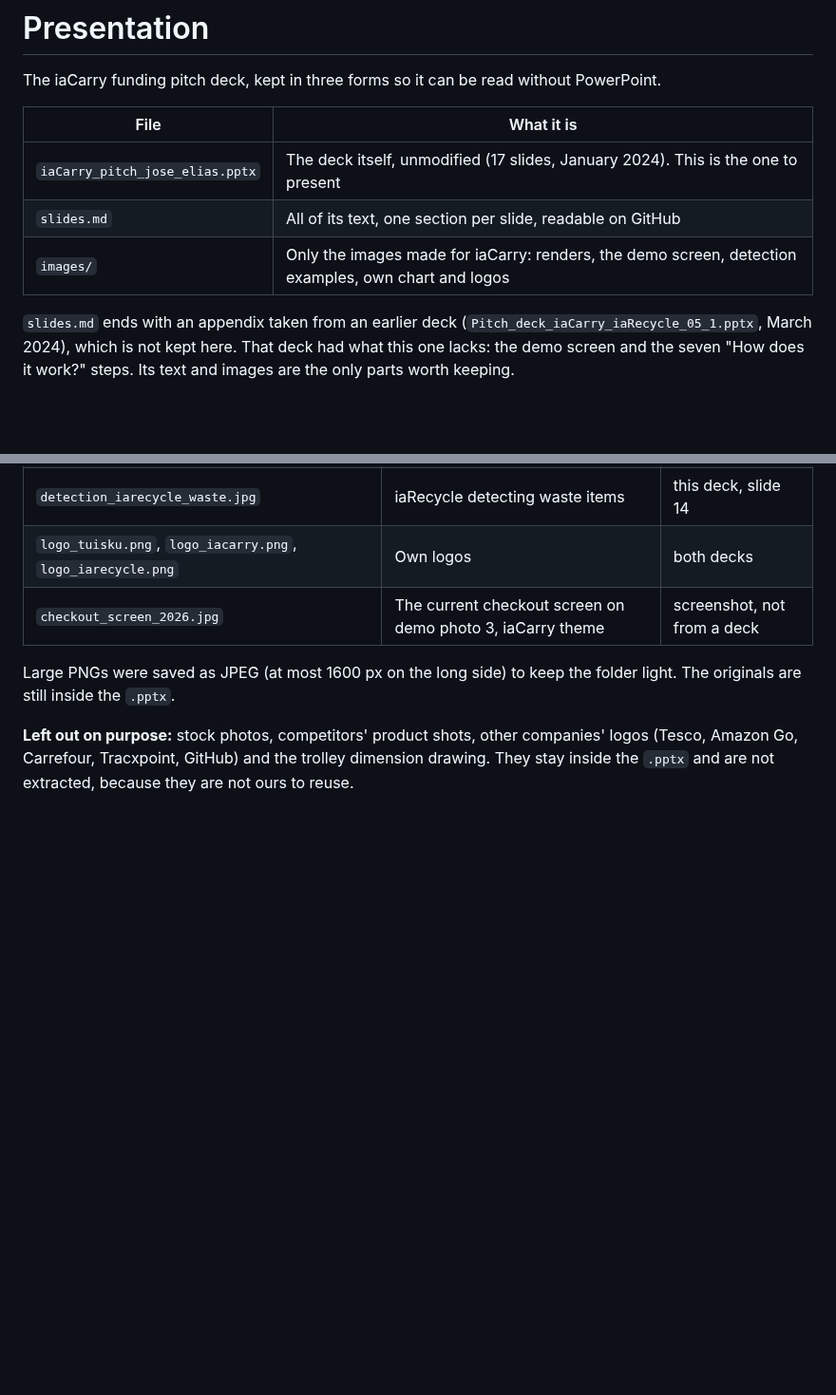
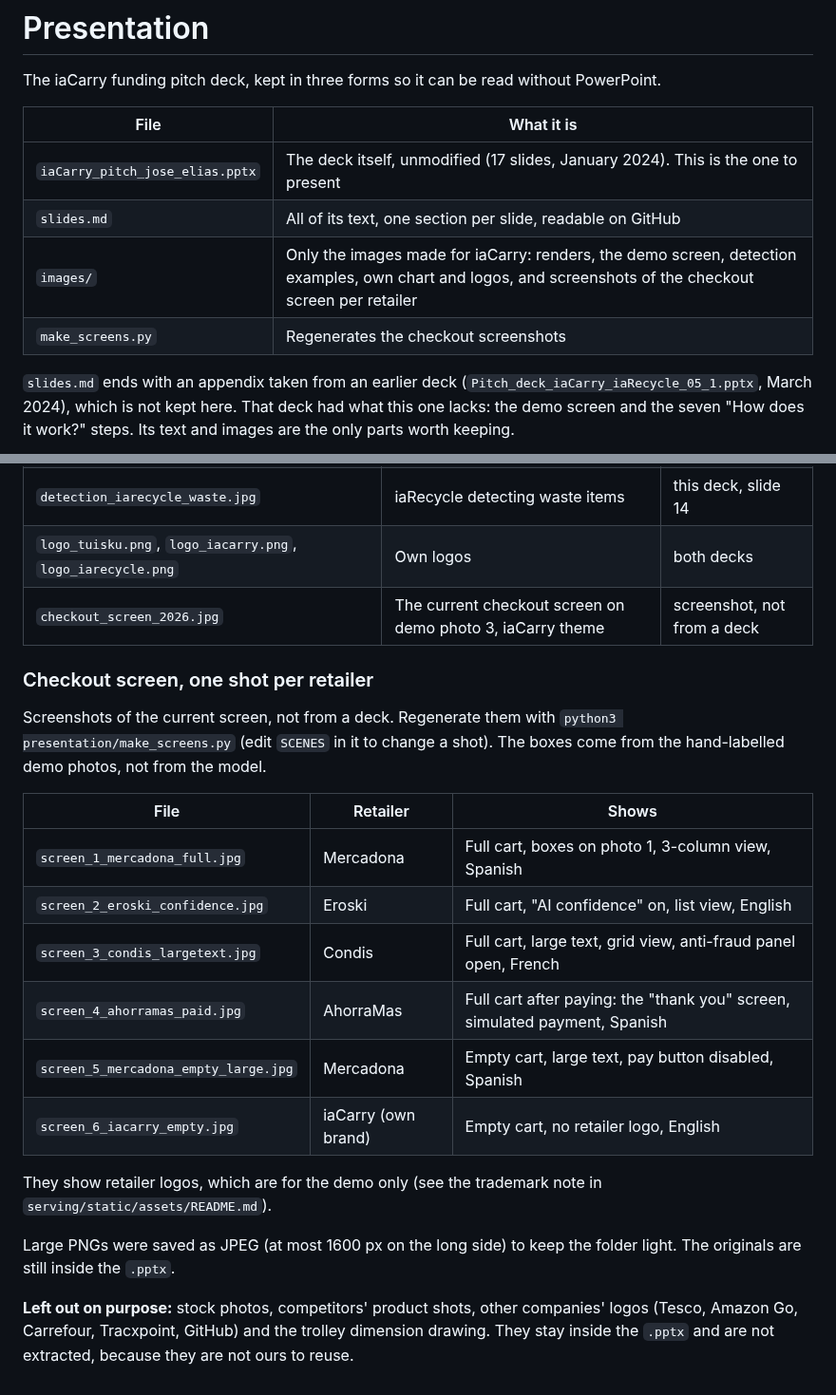
Before and after one commit to Leci37/tuisku_iaCarry, a Markdown page: presentation/README.md, 2 parts joined by grey strips. Shown at 95% size. Rendered like a GitHub page; blank space fills up the shorter version.

```diff
--- a/presentation/README.md
+++ b/presentation/README.md
@@ -7,7 +7,8 @@ PowerPoint.
 |---|---|
 | `iaCarry_pitch_jose_elias.pptx` | The deck itself, unmodified (17 slides, January 2024). This is the one to present |
 | `slides.md` | All of its text, one section per slide, readable on GitHub |
-| `images/` | Only the images made for iaCarry: renders, the demo screen, detection examples, own chart and logos |
+| `images/` | Only the images made for iaCarry: renders, the demo screen, detection examples, own chart and logos, and screenshots of the checkout screen per retailer |
+| `make_screens.py` | Regenerates the checkout screenshots |
 
 `slides.md` ends with an appendix taken from an earlier deck
 (`Pitch_deck_iaCarry_iaRecycle_05_1.pptx`, March 2024), which is not kept here.
@@ -36,6 +37,24 @@ is current before quoting either.
 | `logo_tuisku.png`, `logo_iacarry.png`, `logo_iarecycle.png` | Own logos | both decks |
 | `checkout_screen_2026.jpg` | The current checkout screen on demo photo 3, iaCarry theme | screenshot, not from a deck |
 
+### Checkout screen, one shot per retailer
+
+Screenshots of the current screen, not from a deck. Regenerate them with
+`python3 presentation/make_screens.py` (edit `SCENES` in it to change a shot).
+The boxes come from the hand-labelled demo photos, not from the model.
+
+| File | Retailer | Shows |
+|---|---|---|
+| `screen_1_mercadona_full.jpg` | Mercadona | Full cart, boxes on photo 1, 3-column view, Spanish |
+| `screen_2_eroski_confidence.jpg` | Eroski | Full cart, "AI confidence" on, list view, English |
+| `screen_3_condis_largetext.jpg` | Condis | Full cart, large text, grid view, anti-fraud panel open, French |
+| `screen_4_ahorramas_paid.jpg` | AhorraMas | Full cart after paying: the "thank you" screen, simulated payment, Spanish |
+| `screen_5_mercadona_empty_large.jpg` | Mercadona | Empty cart, large text, pay button disabled, Spanish |
+| `screen_6_iacarry_empty.jpg` | iaCarry (own brand) | Empty cart, no retailer logo, English |
+
+They show retailer logos, which are for the demo only (see the trademark note in
+`serving/static/assets/README.md`).
+
 Large PNGs were saved as JPEG (at most 1600 px on the long side) to keep the
 folder light. The originals are still inside the `.pptx`.
 
```
Also changed, not shown: presentation/images/screen_1_mercadona_full.jpg (added), presentation/images/screen_2_eroski_confidence.jpg (added), presentation/images/screen_3_condis_largetext.jpg (added), presentation/images/screen_4_ahorramas_paid.jpg (added), presentation/images/screen_5_mercadona_empty_large.jpg (added), presentation/images/screen_6_iacarry_empty.jpg (added), 1 other file.
